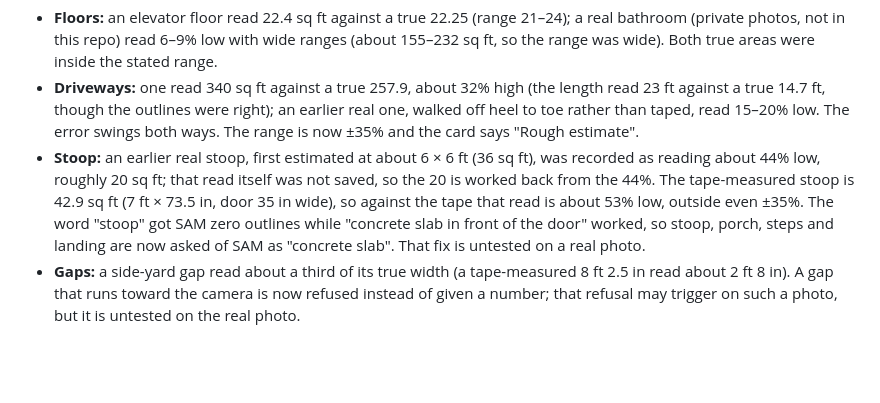
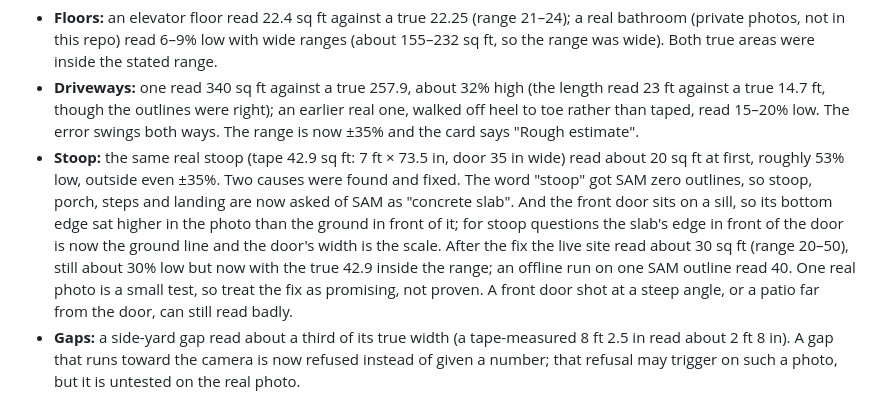
Before and after one commit to firstanswerhq/first-answer-muse, a Markdown page: README.md, the part around the change. Drawn GitHub-style; blank space fills up the shorter version.

Commit message:
README: real stoop result after the fix (live 30 sq ft, range 20-50, tape 42.9)
Co-Authored-By: Claude Sonnet 5.5 <noreply@anthropic.com>
Claude-Session: https://claude.ai/code/session_01HUSseLV9L3fPVtWv31s9pU

```diff
--- a/README.md
+++ b/README.md
@@ -17,7 +17,7 @@ Every answer comes with a range and a tape-measure tip, and Sight refuses when i
 
 - **Floors:** an elevator floor read 22.4 sq ft against a true 22.25 (range 21–24); a real bathroom (private photos, not in this repo) read 6–9% low with wide ranges (about 155–232 sq ft, so the range was wide). Both true areas were inside the stated range.
 - **Driveways:** one read 340 sq ft against a true 257.9, about 32% high (the length read 23 ft against a true 14.7 ft, though the outlines were right); an earlier real one, walked off heel to toe rather than taped, read 15–20% low. The error swings both ways. The range is now ±35% and the card says "Rough estimate".
-- **Stoop:** an earlier real stoop, first estimated at about 6 × 6 ft (36 sq ft), was recorded as reading about 44% low, roughly 20 sq ft; that read itself was not saved, so the 20 is worked back from the 44%. The tape-measured stoop is 42.9 sq ft (7 ft × 73.5 in, door 35 in wide), so against the tape that read is about 53% low, outside even ±35%. The word "stoop" got SAM zero outlines while "concrete slab in front of the door" worked, so stoop, porch, steps and landing are now asked of SAM as "concrete slab". That fix is untested on a real photo.
+- **Stoop:** the same real stoop (tape 42.9 sq ft: 7 ft × 73.5 in, door 35 in wide) read about 20 sq ft at first, roughly 53% low, outside even ±35%. Two causes were found and fixed. The word "stoop" got SAM zero outlines, so stoop, porch, steps and landing are now asked of SAM as "concrete slab". And the front door sits on a sill, so its bottom edge sat higher in the photo than the ground in front of it; for stoop questions the slab's edge in front of the door is now the ground line and the door's width is the scale. After the fix the live site read about 30 sq ft (range 20–50), still about 30% low but now with the true 42.9 inside the range; an offline run on one SAM outline read 40. One real photo is a small test, so treat the fix as promising, not proven. A front door shot at a steep angle, or a patio far from the door, can still read badly.
 - **Gaps:** a side-yard gap read about a third of its true width (a tape-measured 8 ft 2.5 in read about 2 ft 8 in). A gap that runs toward the camera is now refused instead of given a number; that refusal may trigger on such a photo, but it is untested on the real photo.
 
 The ±35% was set from two real driveways: it was ±12%, then ±25%, and is ±35% after each miss. It is a tuned guess, not a validated interval. The real photos are the tape-measured ones above plus a shoe on a sheet of paper and a windshield chip beside a quarter held by a finger (described under the samples); every other accuracy number comes from computer-rendered test scenes, not real photos. Treat an answer as a first estimate, not a final quote. For tile, the order is sized on the high end of the range so a customer isn't left short.
```
